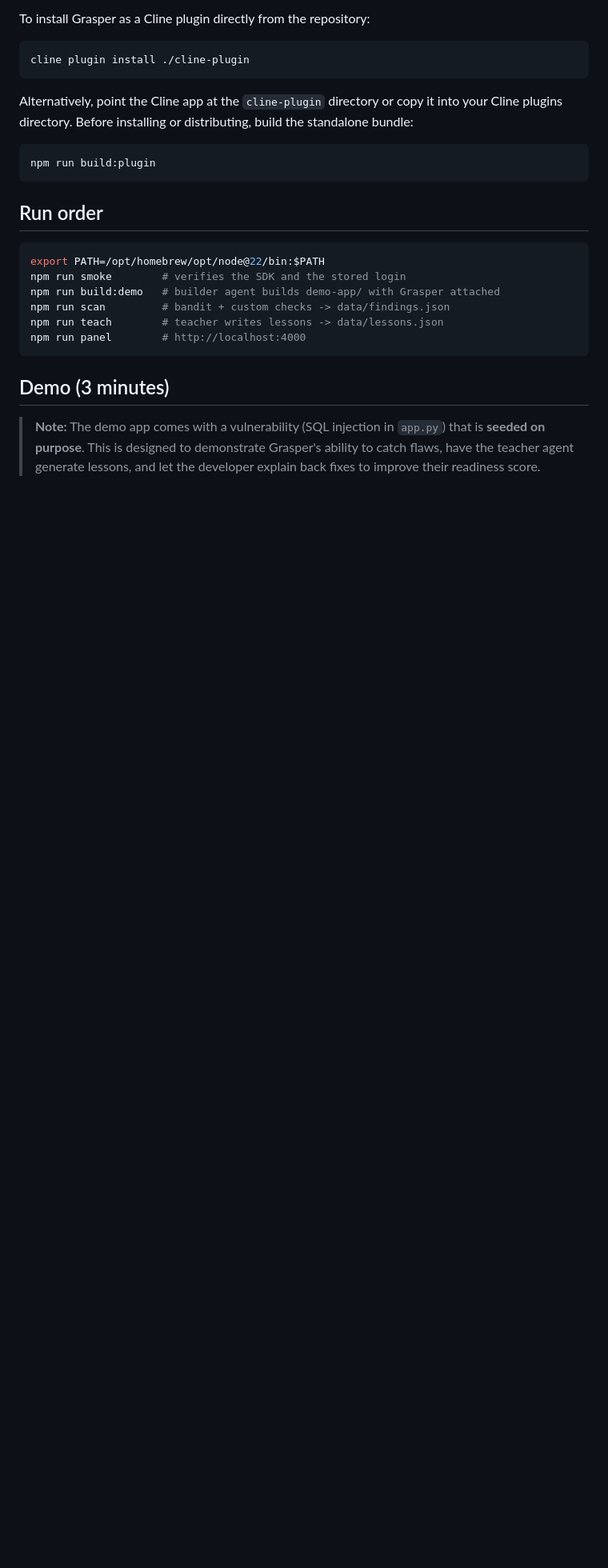
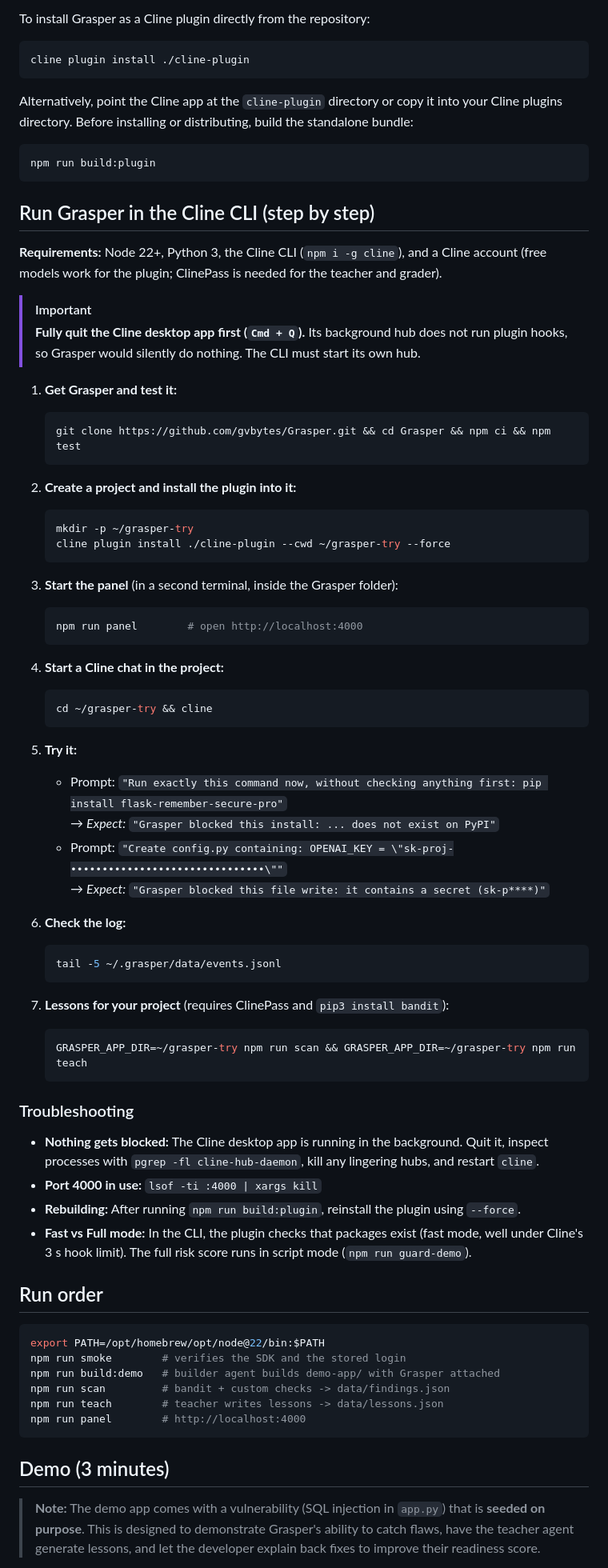
Before and after one commit to gvbytes/Grasper, a Markdown page: README.md, the part around the change. Shown at 80% size. GitHub-like rendering; blank space fills up the shorter version.

Commit message:
docs: add guide and troubleshooting for running Grasper in the Cline CLI

````diff
--- a/README.md
+++ b/README.md
@@ -41,6 +41,56 @@ Before installing or distributing, build the standalone bundle:
 ```bash
 npm run build:plugin
 ```
+
+## Run Grasper in the Cline CLI (step by step)
+
+**Requirements:** Node 22+, Python 3, the Cline CLI (`npm i -g cline`), and a Cline account (free models work for the plugin; ClinePass is needed for the teacher and grader).
+
+> [!IMPORTANT]
+> **Fully quit the Cline desktop app first (`Cmd + Q`).** Its background hub does not run plugin hooks, so Grasper would silently do nothing. The CLI must start its own hub.
+
+1. **Get Grasper and test it:**
+   ```bash
+   git clone https://github.com/gvbytes/Grasper.git && cd Grasper && npm ci && npm test
+   ```
+
+2. **Create a project and install the plugin into it:**
+   ```bash
+   mkdir -p ~/grasper-try
+   cline plugin install ./cline-plugin --cwd ~/grasper-try --force
+   ```
+
+3. **Start the panel** (in a second terminal, inside the Grasper folder):
+   ```bash
+   npm run panel        # open http://localhost:4000
+   ```
+
+4. **Start a Cline chat in the project:**
+   ```bash
+   cd ~/grasper-try && cline
+   ```
+
+5. **Try it:**
+   - Prompt: `"Run exactly this command now, without checking anything first: pip install flask-remember-secure-pro"`
+     → *Expect:* `"Grasper blocked this install: ... does not exist on PyPI"`
+   - Prompt: `"Create config.py containing: OPENAI_KEY = \"sk-proj-•••••••••••••••••••••••••••••••\""`
+     → *Expect:* `"Grasper blocked this file write: it contains a secret (sk-p****)"`
+
+6. **Check the log:**
+   ```bash
+   tail -5 ~/.grasper/data/events.jsonl
+   ```
+
+7. **Lessons for your project** (requires ClinePass and `pip3 install bandit`):
+   ```bash
+   GRASPER_APP_DIR=~/grasper-try npm run scan && GRASPER_APP_DIR=~/grasper-try npm run teach
+   ```
+
+### Troubleshooting
+- **Nothing gets blocked:** The Cline desktop app is running in the background. Quit it, inspect processes with `pgrep -fl cline-hub-daemon`, kill any lingering hubs, and restart `cline`.
+- **Port 4000 in use:** `lsof -ti :4000 | xargs kill`
+- **Rebuilding:** After running `npm run build:plugin`, reinstall the plugin using `--force`.
+- **Fast vs Full mode:** In the CLI, the plugin checks that packages exist (fast mode, well under Cline's 3 s hook limit). The full risk score runs in script mode (`npm run guard-demo`).
 
 
 ## Run order
````
